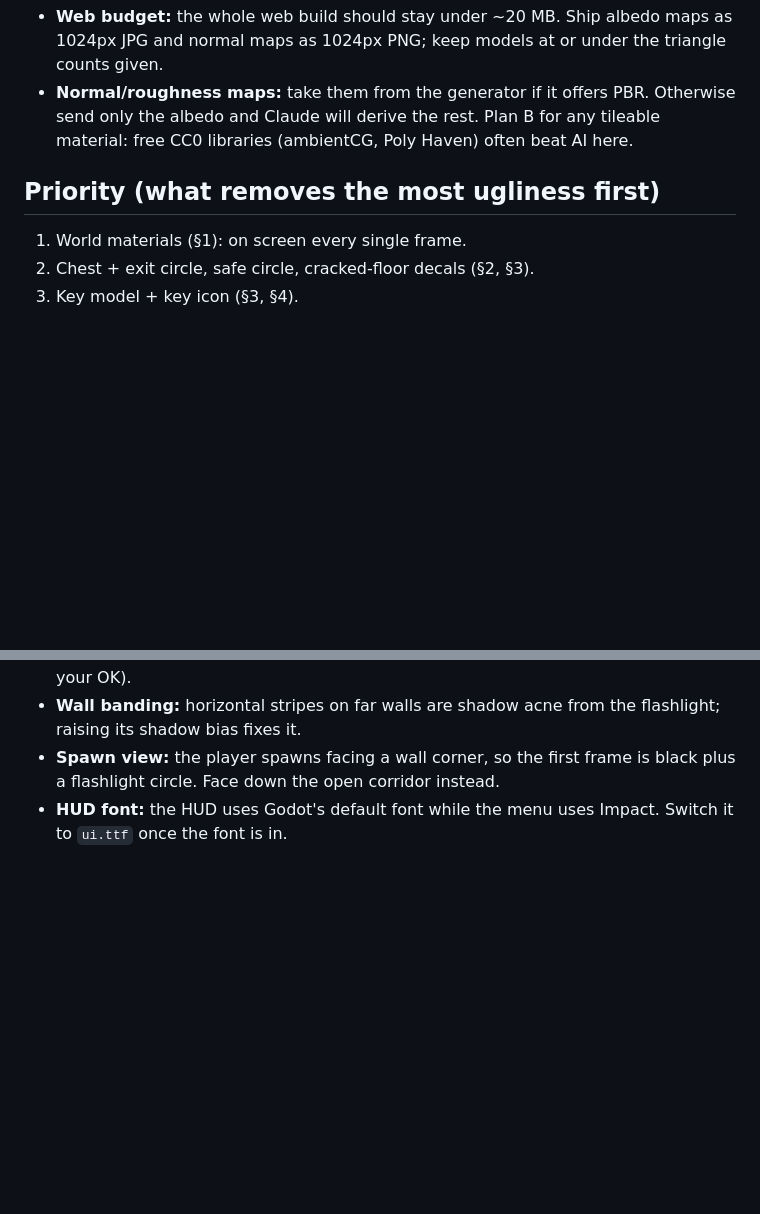
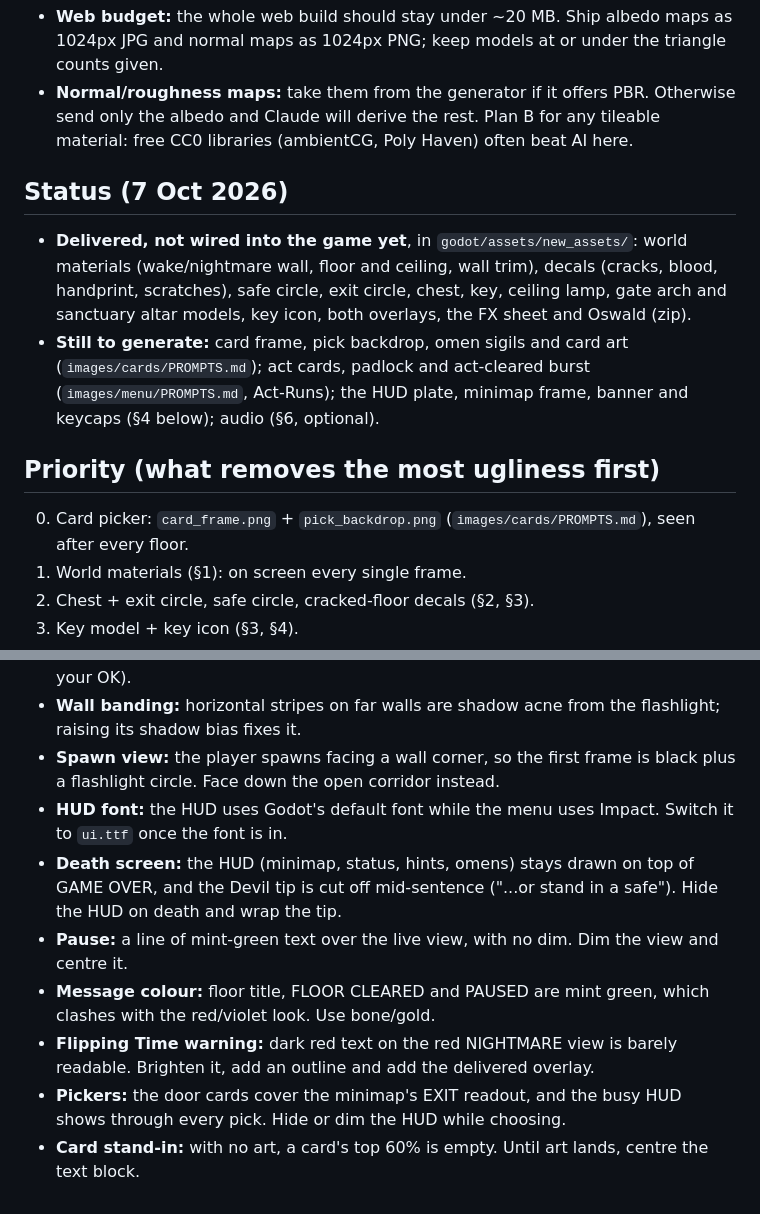
Before and after one commit to R4Flutter/FearFlip, a Markdown page: godot/assets/ASSET_PROMPTS.md, 2 parts joined by grey strips. Drawn GitHub-style; blank space fills up the shorter version.

```diff
--- a/godot/assets/ASSET_PROMPTS.md
+++ b/godot/assets/ASSET_PROMPTS.md
@@ -27,8 +27,18 @@ exist under those names, so replacing one needs no code change at all.
 - **Normal/roughness maps:** take them from the generator if it offers PBR. Otherwise send only the albedo and Claude
   will derive the rest. Plan B for any tileable material: free CC0 libraries (ambientCG, Poly Haven) often beat AI here.
 
+## Status (7 Oct 2026)
+
+- **Delivered, not wired into the game yet**, in `godot/assets/new_assets/`: world materials (wake/nightmare wall,
+  floor and ceiling, wall trim), decals (cracks, blood, handprint, scratches), safe circle, exit circle, chest, key,
+  ceiling lamp, gate arch and sanctuary altar models, key icon, both overlays, the FX sheet and Oswald (zip).
+- **Still to generate:** card frame, pick backdrop, omen sigils and card art (`images/cards/PROMPTS.md`); act cards,
+  padlock and act-cleared burst (`images/menu/PROMPTS.md`, Act-Runs); the HUD plate, minimap frame, banner and
+  keycaps (§4 below); audio (§6, optional).
+
 ## Priority (what removes the most ugliness first)
 
+0. Card picker: `card_frame.png` + `pick_backdrop.png` (`images/cards/PROMPTS.md`), seen after every floor.
 1. World materials (§1): on screen every single frame.
 2. Chest + exit circle, safe circle, cracked-floor decals (§2, §3).
 3. Key model + key icon (§3, §4).
@@ -245,3 +287,13 @@ and never use meme or soundboard clips. Save over the same file in `godot/assets
 - **Spawn view:** the player spawns facing a wall corner, so the first frame is black plus a flashlight circle. Face
   down the open corridor instead.
 - **HUD font:** the HUD uses Godot's default font while the menu uses Impact. Switch it to `ui.ttf` once the font is in.
+- **Death screen:** the HUD (minimap, status, hints, omens) stays drawn on top of GAME OVER, and the Devil tip is cut
+  off mid-sentence ("...or stand in a safe"). Hide the HUD on death and wrap the tip.
+- **Pause:** a line of mint-green text over the live view, with no dim. Dim the view and centre it.
+- **Message colour:** floor title, FLOOR CLEARED and PAUSED are mint green, which clashes with the red/violet look.
+  Use bone/gold.
+- **Flipping Time warning:** dark red text on the red NIGHTMARE view is barely readable. Brighten it, add an outline
+  and add the delivered overlay.
+- **Pickers:** the door cards cover the minimap's EXIT readout, and the busy HUD shows through every pick. Hide or dim
+  the HUD while choosing.
+- **Card stand-in:** with no art, a card's top 60% is empty. Until art lands, centre the text block.
```
Also changed, not shown: other parts of godot/assets/ASSET_PROMPTS.md (+32 -0 lines), 1 other file.
